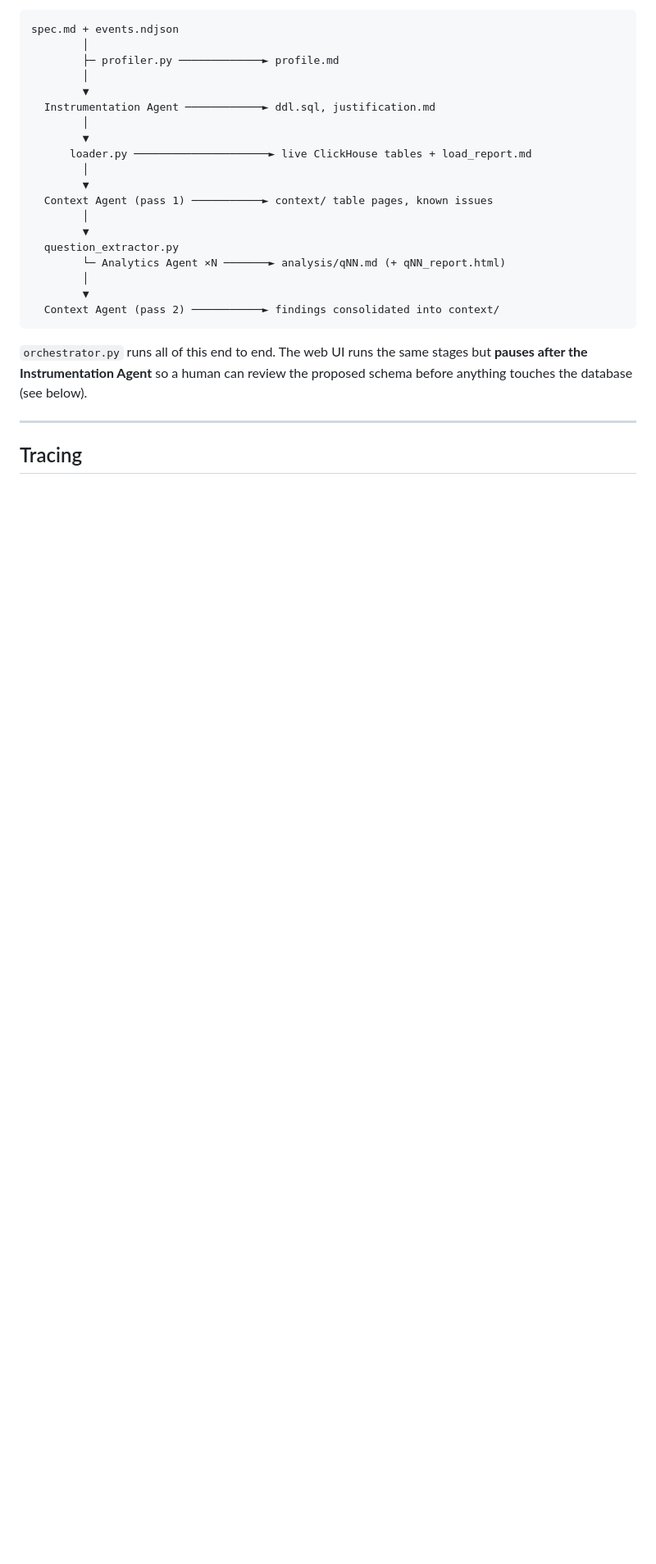
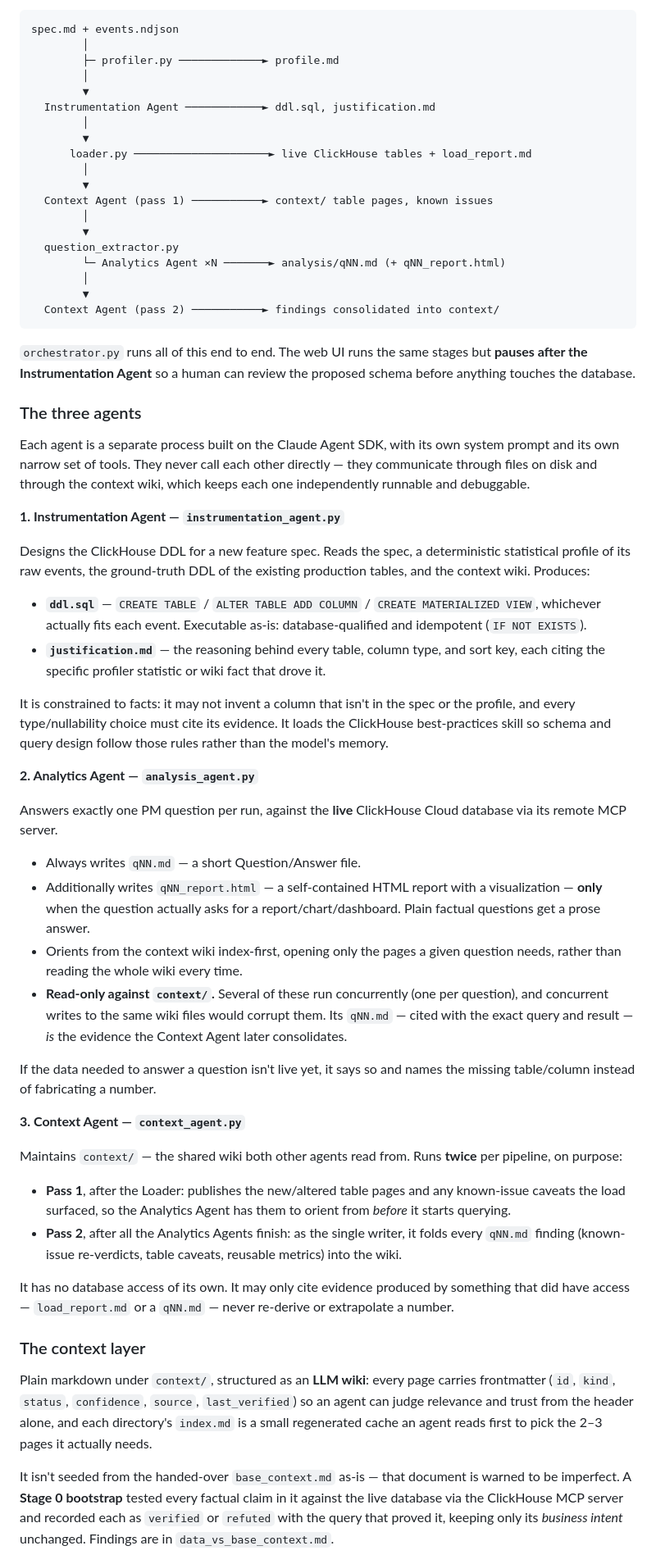
Before and after one commit to HarshitJain28/clickathon2026, a Markdown page: README.md, the part around one of its changes. Shown at 82% size. Drawn GitHub-style; blank space fills up the shorter version.

````diff
--- a/README.md
+++ b/README.md
@@ -109,10 +59,81 @@ spec.md + events.ndjson
   Context Agent (pass 2) ───────────► findings consolidated into context/
 ```
 
-`orchestrator.py` runs all of this end to end. The web UI runs the same
-stages but **pauses after the Instrumentation Agent** so a human can review
-the proposed schema before anything touches the database (see below).
+`orchestrator.py` runs all of this end to end. The web UI runs the same stages
+but **pauses after the Instrumentation Agent** so a human can review the
+proposed schema before anything touches the database.
 
----
+### The three agents
 
-## Tracing
+Each agent is a separate process built on the Claude Agent SDK, with its own
+system prompt and its own narrow set of tools. They never call each other
+directly — they communicate through files on disk and through the context
+wiki, which keeps each one independently runnable and debuggable.
+
+**1. Instrumentation Agent — `instrumentation_agent.py`**
+
+Designs the ClickHouse DDL for a new feature spec. Reads the spec, a
+deterministic statistical profile of its raw events, the ground-truth DDL of
+the existing production tables, and the context wiki. Produces:
+
+- **`ddl.sql`** — `CREATE TABLE` / `ALTER TABLE ADD COLUMN` /
+  `CREATE MATERIALIZED VIEW`, whichever actually fits each event. Executable
+  as-is: database-qualified and idempotent (`IF NOT EXISTS`).
+- **`justification.md`** — the reasoning behind every table, column type, and
+  sort key, each citing the specific profiler statistic or wiki fact that
+  drove it.
+
+It is constrained to facts: it may not invent a column that isn't in the spec
+or the profile, and every type/nullability choice must cite its evidence. It
+loads the ClickHouse best-practices skill so schema and query design follow
+those rules rather than the model's memory.
+
+**2. Analytics Agent — `analysis_agent.py`**
+
+Answers exactly one PM question per run, against the **live** ClickHouse Cloud
+database via its remote MCP server.
+
+- Always writes `qNN.md` — a short Question/Answer file.
+- Additionally writes `qNN_report.html` — a self-contained HTML report with a
+  visualization — **only** when the question actually asks for a
+  report/chart/dashboard. Plain factual questions get a prose answer.
+- Orients from the context wiki index-first, opening only the pages a given
+  question needs, rather than reading the whole wiki every time.
+- **Read-only against `context/`.** Several of these run concurrently (one per
+  question), and concurrent writes to the same wiki files would corrupt them.
+  Its `qNN.md` — cited with the exact query and result — *is* the evidence the
+  Context Agent later consolidates.
+
+If the data needed to answer a question isn't live yet, it says so and names
+the missing table/column instead of fabricating a number.
+
+**3. Context Agent — `context_agent.py`**
+
+Maintains `context/` — the shared wiki both other agents read from. Runs
+**twice** per pipeline, on purpose:
+
+- **Pass 1**, after the Loader: publishes the new/altered table pages and any
+  known-issue caveats the load surfaced, so the Analytics Agent has them to
+  orient from *before* it starts querying.
+- **Pass 2**, after all the Analytics Agents finish: as the single writer, it
+  folds every `qNN.md` finding (known-issue re-verdicts, table caveats,
+  reusable metrics) into the wiki.
+
+It has no database access of its own. It may only cite evidence produced by
+something that did have access — `load_report.md` or a `qNN.md` — never
+re-derive or extrapolate a number.
+
+### The context layer
+
+Plain markdown under `context/`, structured as an **LLM wiki**: every page
+carries frontmatter (`id`, `kind`, `status`, `confidence`, `source`,
+`last_verified`) so an agent can judge relevance and trust from the header
+alone, and each directory's `index.md` is a small regenerated cache an agent
+reads first to pick the 2–3 pages it actually needs.
+
+It isn't seeded from the handed-over `base_context.md` as-is — that document is
+warned to be imperfect. A **Stage 0 bootstrap** tested every factual claim in
+it against the live database via the ClickHouse MCP server and recorded each as
+`verified` or `refuted` with the query that proved it, keeping only its
+*business intent* unchanged. Findings are in `data_vs_base_context.md`.
+
````
Also changed, not shown: other parts of README.md (+117 -96 lines).
